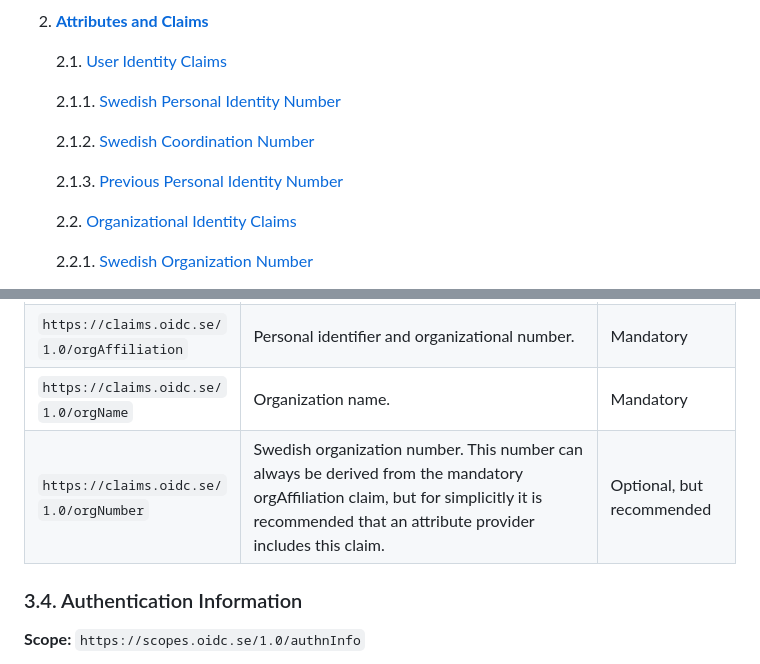
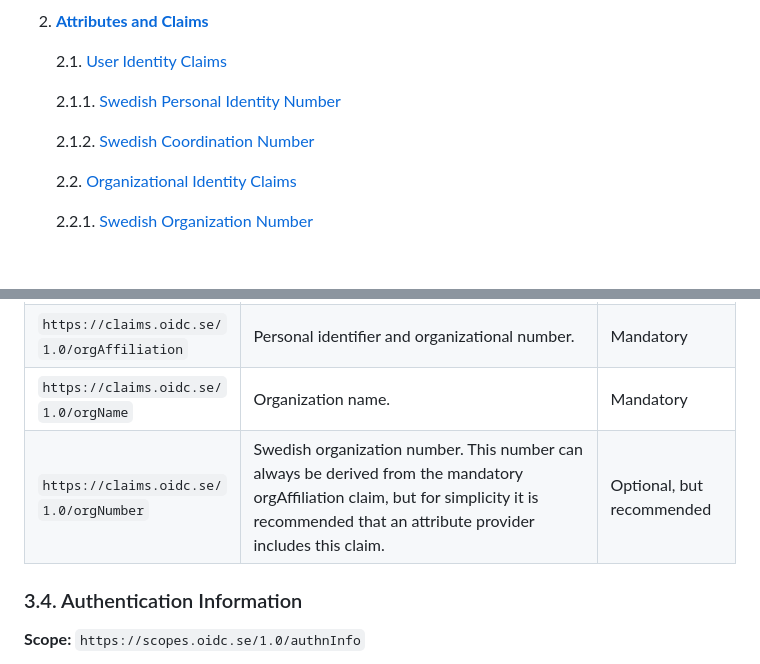
Before and after one commit to oidc-sweden/specifications, a Markdown page: swedish-oidc-attribute-specification.md, 2 parts joined by grey strips. Rendered like a GitHub page; blank space fills up the shorter version.

```diff
--- a/swedish-oidc-attribute-specification.md
+++ b/swedish-oidc-attribute-specification.md
@@ -22,8 +22,6 @@ This specification defines claims (attributes) and scopes for the Swedish OAuth2
     2.1.1. [Swedish Personal Identity Number](#swedish-personal-identity-number)
 
     2.1.2. [Swedish Coordination Number](#swedish-coordination-number)
-
-    2.1.3. [Previous Personal Identity Number](#previous-personal-identity-number)
 
     2.2. [Organizational Identity Claims](#organizational-identity-claims)
 
@@ -408,7 +407,7 @@ For each scope defined below a set of claims is declared. Each declared claim ha
 | `name` | Display name. The claim MAY contain personal information such as the given name or surname, but it MAY also be used as an anonymized display name, for example, "Administrator 123". This is decided by the issuing organization (\[[OpenID.Core](#openid-core)\]). | Mandatory |
 | `https://claims.oidc.se/`<br />`1.0/orgAffiliation` | Personal identifier and organizational number. | Mandatory |
 | `https://claims.oidc.se/`<br />`1.0/orgName` | Organization name. | Mandatory |
-| `https://claims.oidc.se/`<br />`1.0/orgNumber` | Swedish organization number. This number can always be derived from the mandatory orgAffiliation claim, but for simplicitly it is recommended that an attribute provider includes this claim. | Optional, but recommended |
+| `https://claims.oidc.se/`<br />`1.0/orgNumber` | Swedish organization number. This number can always be derived from the mandatory orgAffiliation claim, but for simplicity it is recommended that an attribute provider includes this claim. | Optional, but recommended |
 
 <a name="authentication-information"></a>
 ### 3.4. Authentication Information
```
Also changed, not shown: other parts of swedish-oidc-attribute-specification.md (+22 -21 lines).
